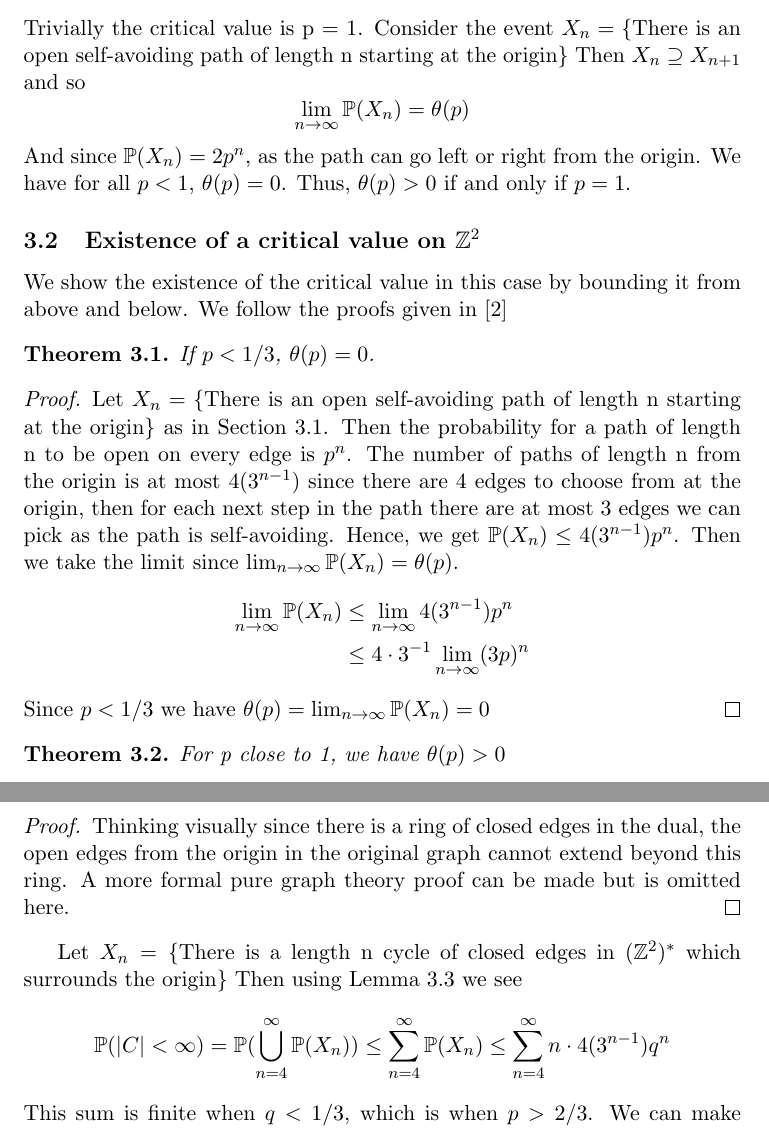
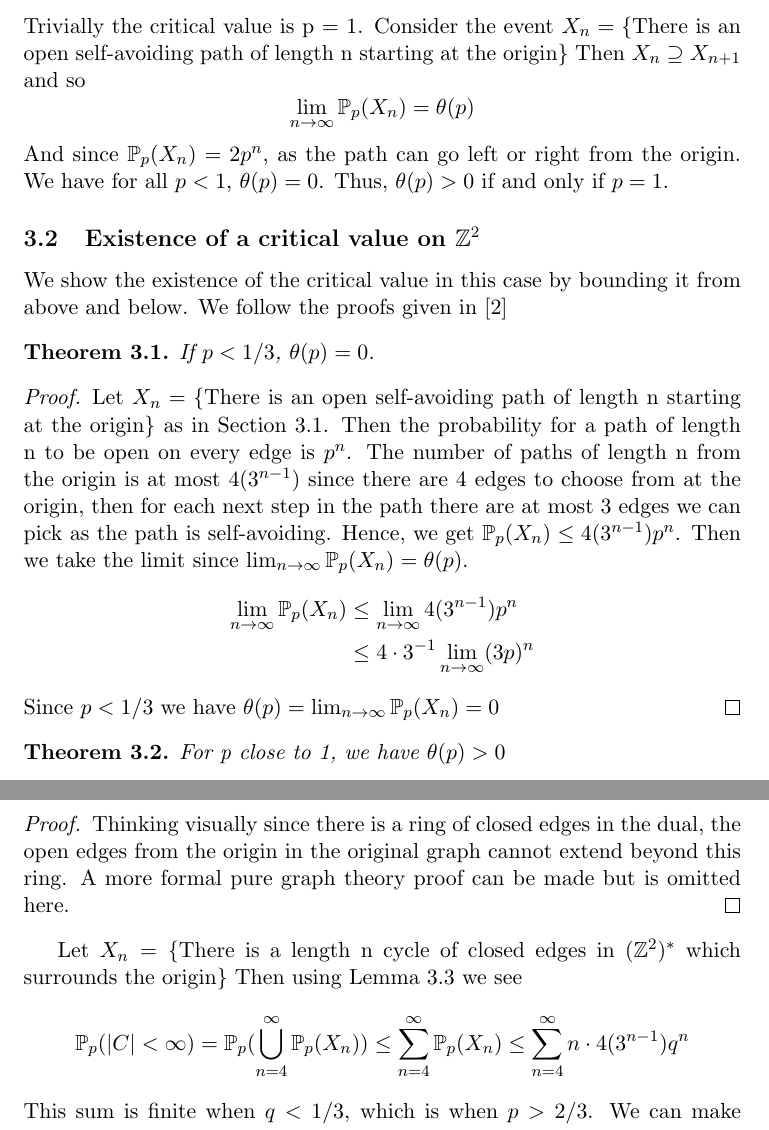
Before and after one commit to JonathanMarriott/percolation-project, a LaTeX document (percolation.tex): two parts of pages 5 and 6 of 6, joined at a grey line, cut so that both start at the same text. Compiled offline with pdfLaTeX.

```diff
--- a/percolation.tex
+++ b/percolation.tex
@@ -240,8 +242,8 @@
 \subsection {Existence of a critical value on $\ints$}\label{critvalforZ}
 Trivially the critical value is p = 1. Consider the event $X_n = \{$There is an open self-avoiding path of length n starting at the origin$\}$
 Then $X_n \supseteq X_{n+1}$ and so
-$$\lim_{n\rightarrow \infty} \mathbb{P} (X_n) = \theta(p)$$
-And since $\mathbb{P} (X_n) = 2p^n$, as the path can go left or right from the origin. We have for all $p <1$, $\theta(p) = 0$. Thus, $\theta(p) > 0$ if and only if $p = 1$.
+$$\lim_{n\rightarrow \infty} \prob (X_n) = \theta(p)$$
+And since $\prob (X_n) = 2p^n$, as the path can go left or right from the origin. We have for all $p <1$, $\theta(p) = 0$. Thus, $\theta(p) > 0$ if and only if $p = 1$.
 
 
 \subsection {Existence of a critical value on $\ints^2$}
@@ -252,13 +254,13 @@
 \begin{proof}
 	Let $X_n = \{$There is an open self-avoiding path of length n starting at the origin$\}$ as in Section \ref{critvalforZ}.
 	Then the probability for a path of length n to be open on every edge is $p^n$. The number of paths of length n from the origin is at most $4(3^{n-1})$ since there are 4 edges to choose from at the origin, then for each next step in the path there are at most 3 edges we can pick as the path is self-avoiding.
-	Hence, we get $\mathbb{P}(X_n) \leq  4(3^{n-1})p^n  $. Then we take the limit since
-	$\lim_{n\rightarrow \infty}\mathbb{P}(X_n) = \theta(p)$.
+	Hence, we get $\prob(X_n) \leq  4(3^{n-1})p^n  $. Then we take the limit since
+	$\lim_{n\rightarrow \infty}\prob(X_n) = \theta(p)$.
 	\begin{align*}
-		\lim_{n\rightarrow \infty}\mathbb{P}(X_n) &\leq  \lim_{n\rightarrow \infty}4(3^{n-1})p^n\\
+		\lim_{n\rightarrow \infty}\prob(X_n) &\leq  \lim_{n\rightarrow \infty}4(3^{n-1})p^n\\
 		 &\leq 4\cdot  3^{-1} \lim_{n\rightarrow \infty}(3p)^{n}
 	 \end{align*}
-	 Since $p < 1/3$ we have $\theta(p)=\lim_{n\rightarrow \infty}\mathbb{P}(X_n) = 0$
+	 Since $p < 1/3$ we have $\theta(p)=\lim_{n\rightarrow \infty}\prob(X_n) = 0$
 \end{proof}
 
 \begin{theorem}
@@ -277,13 +279,16 @@
 	\end{proof}
 	Let $X_n = \{$There is a length n cycle of closed edges in $\ztwodual$ which surrounds the origin\}
 	Then using Lemma \ref{originloop} we see
-	$$\mathbb{P}(|C| < \infty) = \mathbb{P}(\bigcup_{n=4}^\infty \mathbb{P}(X_n)) \leq \sum_{n=4}^\infty \mathbb{P}(X_n) \leq \sum_{n=4}^\infty n \cdot 4(3^{n-1})q^n$$
+	$$\prob(|C| < \infty) = \prob(\bigcup_{n=4}^\infty \prob(X_n)) \leq \sum_{n=4}^\infty \prob(X_n) \leq \sum_{n=4}^\infty n \cdot 4(3^{n-1})q^n$$
 	This sum is finite when $q<1/3$, which is when $p>2/3$. We can make the sum arbitrarily small when $p \rightarrow 1$, when the sum is smaller than 1 this implies $\theta(p) > 0$
 \end{proof}
 Hence the critical value $p_c \in (\frac{1}{3},1)$
 
+
+
+
 \subsection {Existence of a critical value on $\ints^d$}
-
+% TODO #2 Fill in existance of critcal value on Z^d from Z^2
 
 % \section{Including maths}
 
```
Also changed, not shown: percolation.tex (4 more changed lines).
